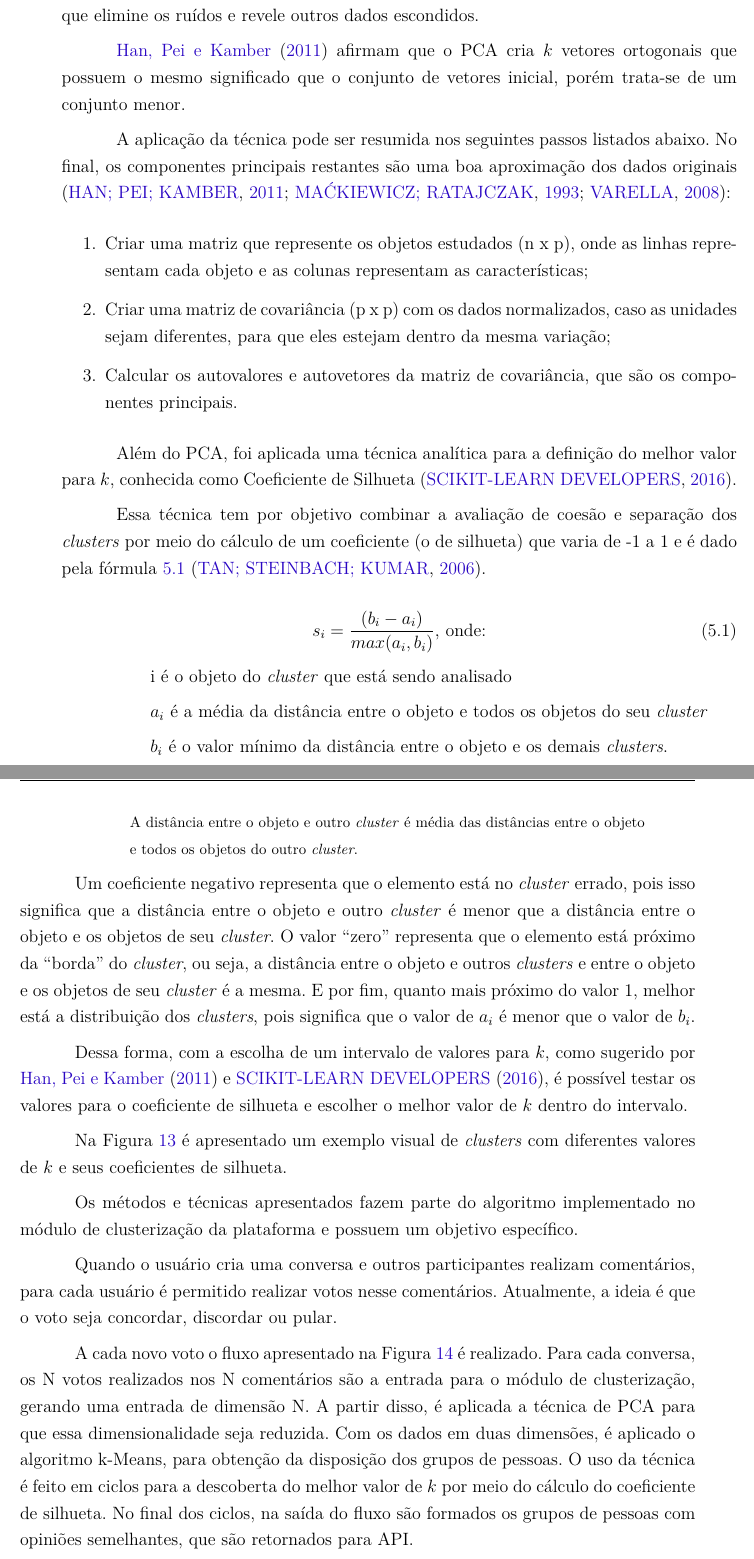
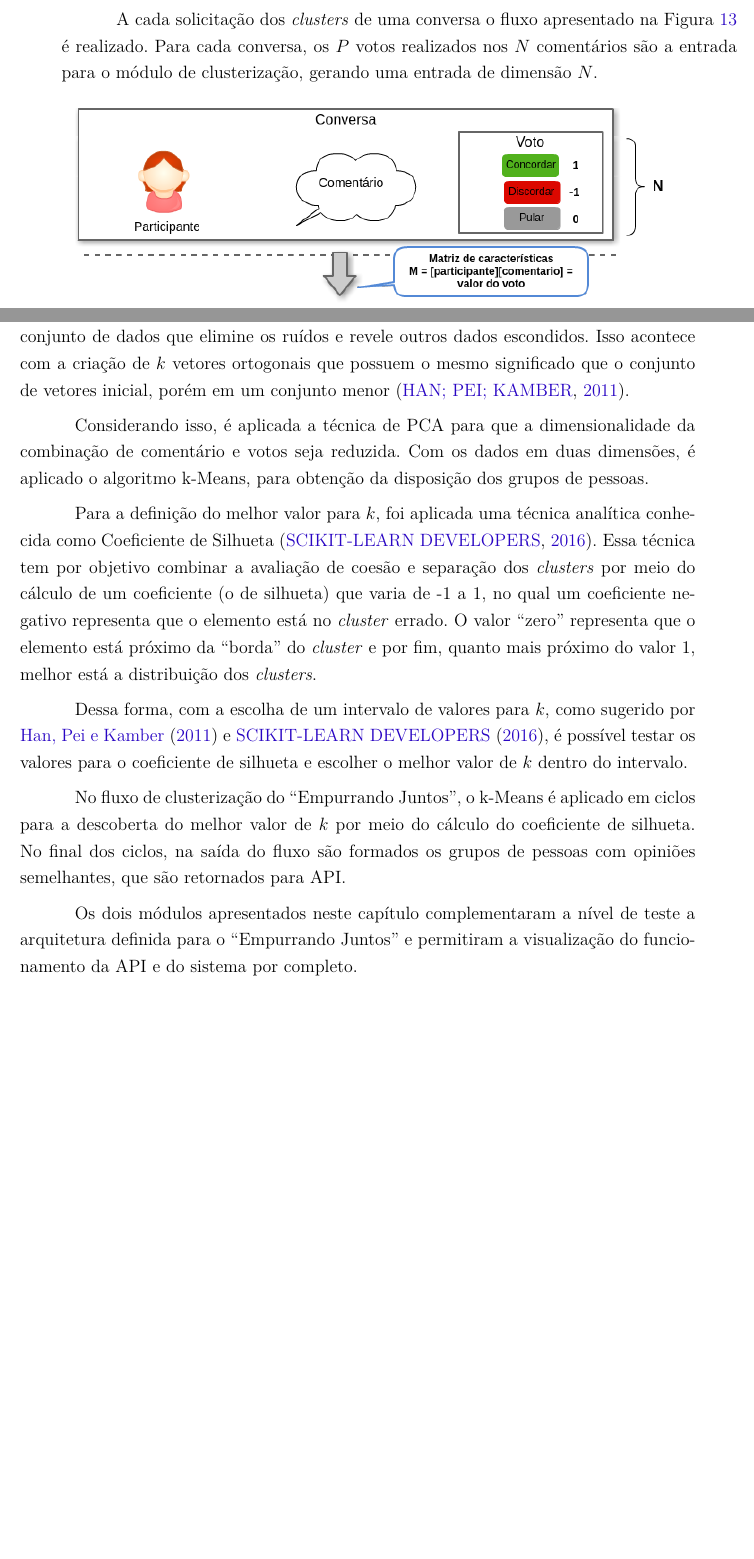
Before and after one commit to Emitalo/tcc, a LaTeX thesis (tcc.tex, which reads editaveis/aplicacao_caso.tex): two parts of pages 27 and 28 of 34 before the commit and two parts of pages 27 and 28 of 32 after it, joined at a grey line, cut so that both start at the same text, the shorter picture padded with empty space. Compiled offline with pdfLaTeX.

Commit message:
Adding conclusion and adjustments

```diff
--- a/editaveis/aplicacao_caso.tex
+++ b/editaveis/aplicacao_caso.tex
@@ -90,47 +103,18 @@
     objetos estudados, satisfazendo condições matemáticas e estatísticas.
     \citeonline{shlens2014tutorial} afirma que o principal objetivo da técnica é identificar
     uma base para expressar um conjunto de dados que elimine os ruídos e revele
-    outros dados escondidos.
+    outros dados escondidos. Isso acontece com a criação de $k$ vetores ortogonais que possuem o mesmo significado que o conjunto
+    de vetores inicial, porém em um conjunto menor \cite{han2011data}.
 
-    \citeonline{han2011data} afirmam que o PCA
-    cria $k$ vetores ortogonais que possuem o mesmo significado que o conjunto
-    de vetores inicial, porém trata-se de um conjunto menor.
+    Considerando isso, é aplicada a técnica de PCA para que
+    a dimensionalidade da combinação de comentário e votos seja reduzida.
+    Com os dados em duas dimensões, é aplicado o algoritmo k-Means, para obtenção da disposição dos grupos de pessoas.
 
-    A aplicação da técnica pode ser resumida nos seguintes passos listados abaixo.
-    No final, os componentes principais restantes são uma boa aproximação dos
-    dados originais \cite{han2011data, mackiewicz1993principal, varella2008analise}:
-
-    \begin{enumerate}
-      \item Criar uma matriz que represente os objetos estudados (n x p), onde as linhas representam cada objeto e as colunas representam as características;
-      \item Criar uma matriz de covariância (p x p) com os dados normalizados, caso as unidades sejam diferentes,
-	para que eles estejam dentro da mesma variação;
-      \item Calcular os autovalores e autovetores da matriz de covariância, que
-      são os componentes principais.
-    \end{enumerate}
-
-    Além do PCA, foi aplicada uma técnica analítica para a definição do melhor valor para $k$, conhecida como Coeficiente de Silhueta \cite{sklearn}.
-
+    Para a definição do melhor valor para $k$, foi aplicada uma técnica analítica conhecida como Coeficiente de Silhueta \cite{sklearn}.
     Essa técnica tem por objetivo combinar a avaliação de coesão e separação dos \textit{clusters} por meio do cálculo de um coeficiente (o de silhueta) que
-    varia de -1 a 1 e é dado pela fórmula \ref{eq:coeficiente} \cite{tan2013data}.
-
-    \begin{equation} \label{eq:coeficiente}
-      s_{i} = \frac{(b_{i} - a_{i})}{max(a_{i}, b_{i})} \mbox{, onde:}
-    \end{equation}
-
-    {\addtolength{\leftskip}{8mm}
-	i é o objeto do \textit{cluster} que está sendo analisado
-
-	$a_{i}$ é a média da distância entre o objeto e todos os objetos do seu \textit{cluster}
-
-	$b_{i}$ é o valor mínimo da distância entre o objeto e os demais \textit{clusters}.
-
-	      \footnotesize \indent \indent A distância entre o objeto e outro \textit{cluster} é média das distâncias entre o objeto \\ \indent \indent e todos os objetos do outro \textit{cluster}.
-    }
-
-    Um coeficiente negativo representa que o elemento está no \textit{cluster} errado, pois isso significa que a distância entre o objeto e outro \textit{cluster}
-    é menor que a distância entre o objeto e os objetos de seu \textit{cluster}. O valor ``zero'' representa que o elemento está próximo da ``borda'' do \textit{cluster}, ou seja,
-    a distância entre o objeto e outros \textit{clusters} e entre o objeto e os objetos de seu \textit{cluster} é a mesma. E por fim, quanto mais próximo do valor 1, melhor
-    está a distribuição dos \textit{clusters}, pois significa que o valor de $a_i$ é menor que o valor de $b_i$.
+    varia de -1 a 1, no qual um coeficiente negativo representa que o elemento está no \textit{cluster} errado.
+    O valor ``zero'' representa que o elemento está próximo da ``borda'' do \textit{cluster} e por fim, quanto mais próximo do valor 1, melhor
+    está a distribuição dos \textit{clusters}.
 
     Dessa forma, com a escolha de um intervalo de valores para $k$, como sugerido por \citeonline{han2011data} e \citeonline{sklearn}, é possível testar os valores
     para o coeficiente de silhueta e escolher o melhor valor de $k$ dentro do intervalo.
@@ -142,8 +122,4 @@
-      \label{fig:exemplo_silhueta}
-    \end{figure}
+    No fluxo de clusterização do ``Empurrando Juntos'', o k-Means é aplicado em ciclos para a descoberta do melhor valor de
+    $k$ por meio do cálculo do coeficiente de silhueta.
+    No final dos ciclos, na saída do fluxo são formados os grupos de pessoas com opiniões semelhantes, que são retornados para API.
 
-    Na Figura \ref{fig:exemplo_silhueta} é apresentado um exemplo visual de \textit{clusters} com diferentes valores
-    de $k$ e seus coeficientes de silhueta.
-
-    Os métodos e técnicas apresentados fazem parte do algoritmo implementado no módulo de clusterização da plataforma
-    e possuem um objetivo específico.
@@ -155,14 +126,2 @@
-      \label{fig:resumo_clusterizao_ej}
-    \end{figure}
-
-    Quando o usuário cria uma conversa e outros participantes realizam comentários, para cada usuário é permitido realizar votos nesse comentários.
-    Atualmente, a ideia é que o voto seja concordar, discordar ou pular.
-
-    A cada novo voto o fluxo apresentado na Figura \ref{fig:resumo_clusterizao_ej} é
-    realizado.
-    Para cada conversa, os N votos realizados nos N comentários são a entrada para o módulo de clusterização,
-    gerando uma entrada de dimensão N. A partir disso, é aplicada a técnica de PCA para que
-    essa dimensionalidade seja reduzida. Com os dados em duas dimensões, é aplicado o algoritmo k-Means,
-    para obtenção da disposição dos grupos de pessoas. O uso da técnica é
-    feito em ciclos para a descoberta do melhor valor de $k$ por meio do cálculo do coeficiente de silhueta.
-    No final dos ciclos, na saída do fluxo são formados os grupos de pessoas com opiniões semelhantes, que são retornados para API.
+    Os dois módulos apresentados neste capítulo complementaram a nível de teste a arquitetura definida para o ``Empurrando Juntos'' e permitiram
+    a visualização do funcionamento da API e do sistema por completo.
```
Also changed, not shown: bibliografia.bib (+5 -21 lines), editaveis/consideracoes_finais.tex (+7 -2 lines), editaveis/aplicacao_caso.tex (40 more changed lines).
